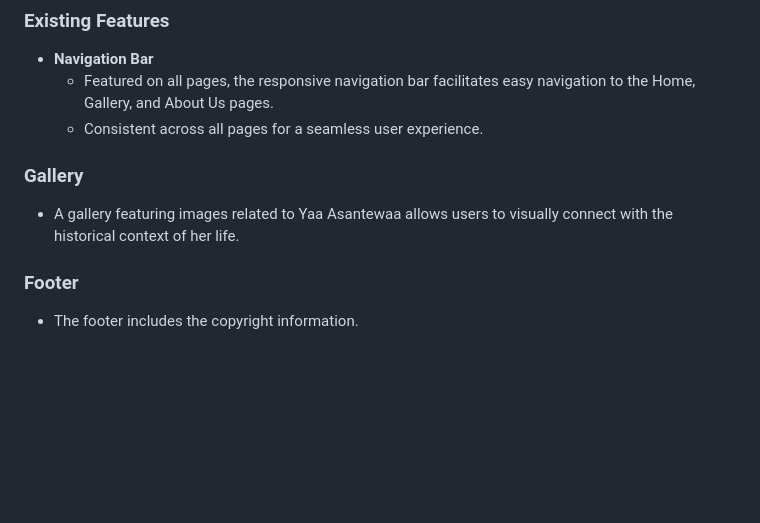
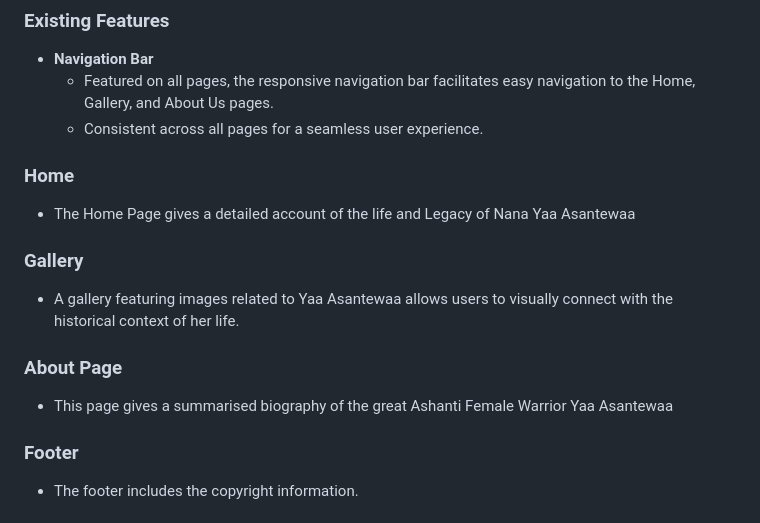
Before and after one commit to opoku1968/asstiwaap1, a Markdown page: README.md, the part around the change printed below. Drawn GitHub-style; blank space fills up the shorter version.

```diff
--- a/README.md
+++ b/README.md
@@ -11,9 +11,19 @@ The Yaa Asantewaa History website is dedicated to preserving and sharing the rem
   - Featured on all pages, the responsive navigation bar facilitates easy navigation to the Home, Gallery, and About Us pages.
   - Consistent across all pages for a seamless user experience.
 
+
+### Home
+
+- The Home Page gives a detailed account of the life and Legacy of Nana Yaa Asantewaa
+
 ### Gallery
 
 - A gallery featuring images related to Yaa Asantewaa allows users to visually connect with the historical context of her life.
+
+
+### About Page
+
+- This page gives a summarised biography of the great Ashanti Female Warrior Yaa Asantewaa
 
 ### Footer
 
```
Also changed, not shown: other parts of README.md (+43 -10 lines).
